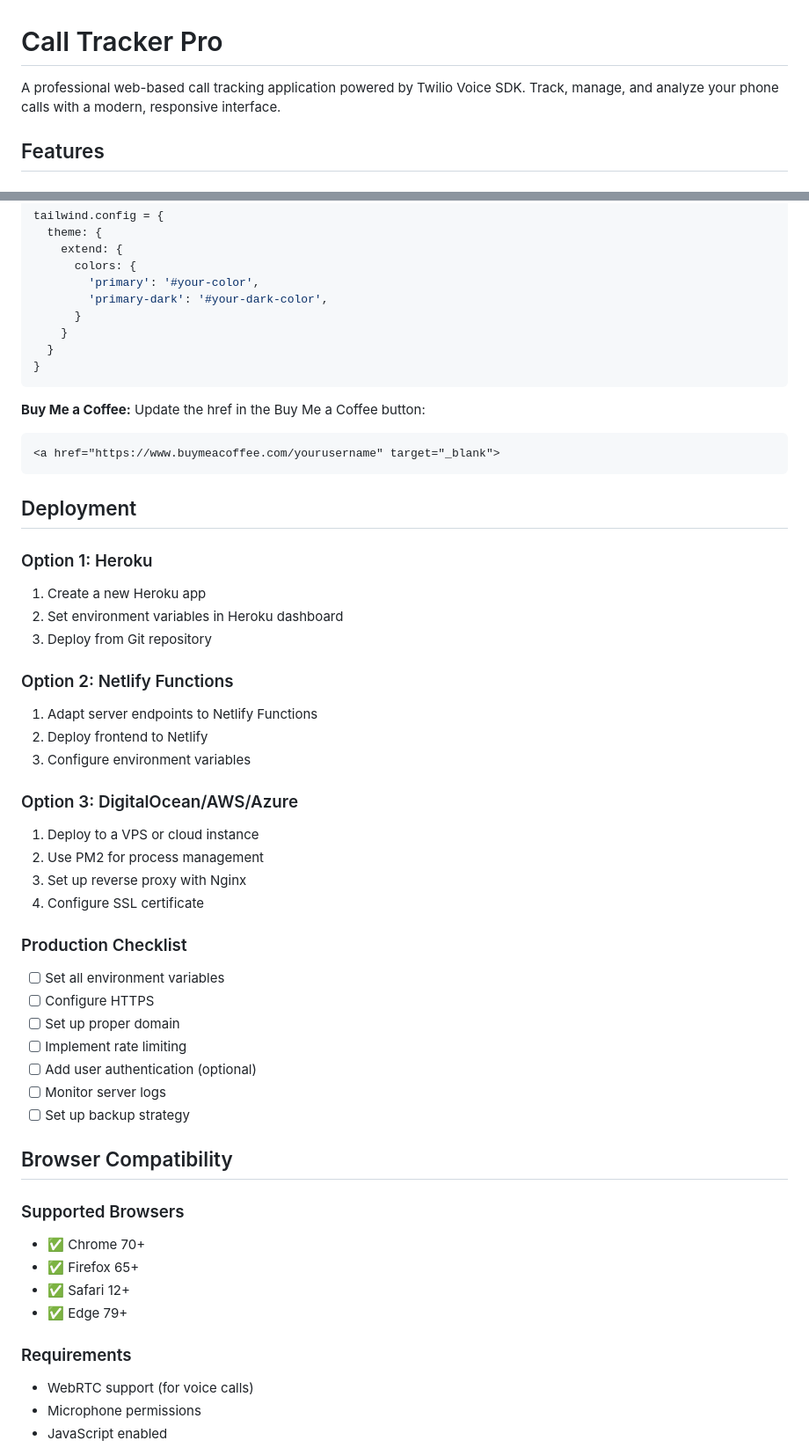
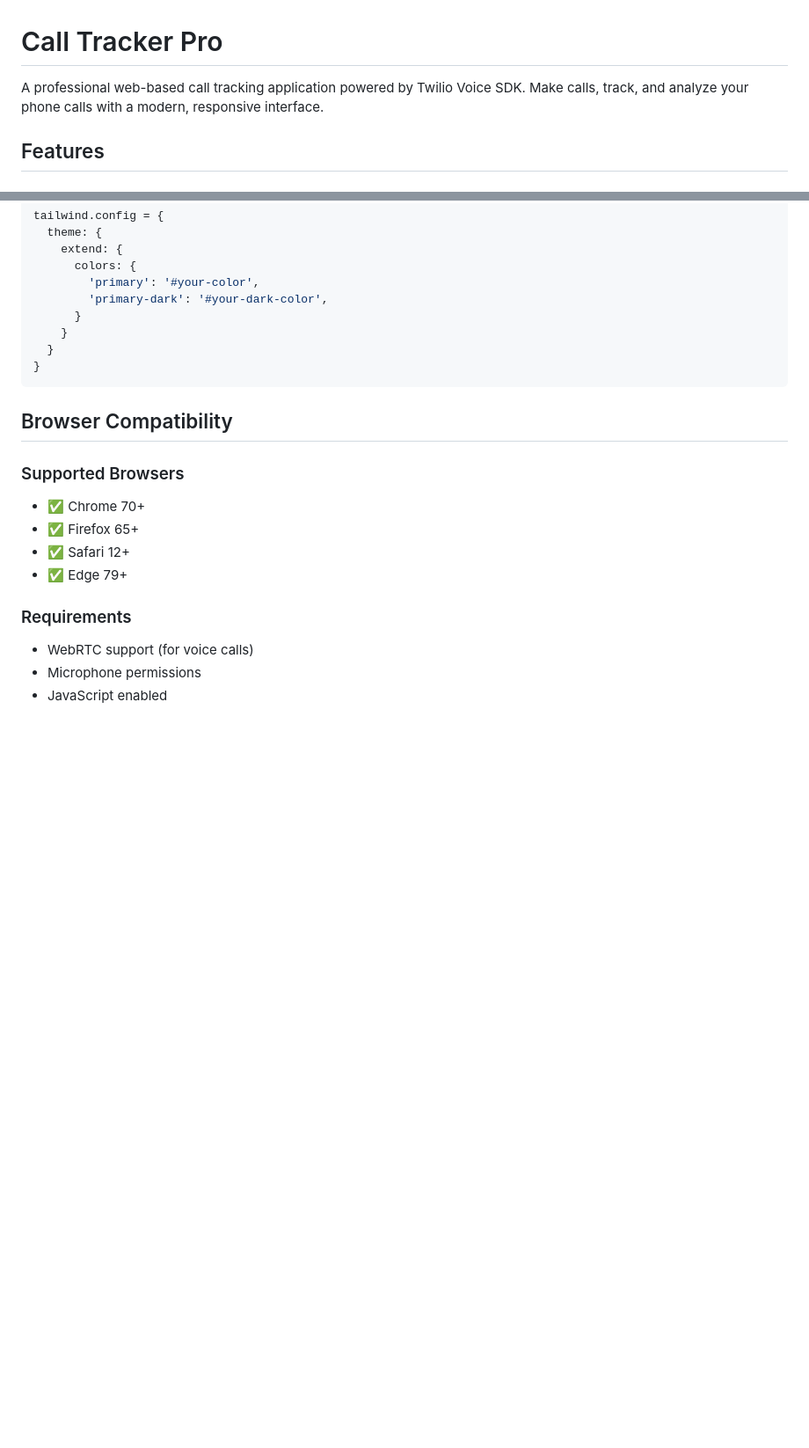
Before and after one commit to vignesh-prakasam/calltracker, a Markdown page: README.md, 2 parts joined by grey strips. Shown: that part at 88% size. GitHub-like rendering; blank space fills up the shorter version.

````diff
--- a/README.md
+++ b/README.md
@@ -1,6 +1,6 @@
 # Call Tracker Pro
 
-A professional web-based call tracking application powered by Twilio Voice SDK. Track, manage, and analyze your phone calls with a modern, responsive interface.
+A professional web-based call tracking application powered by Twilio Voice SDK. Make calls, track, and analyze your phone calls with a modern, responsive interface.
 
 ## Features
 
@@ -191,39 +191,6 @@ tailwind.config = {
 }
 ```
 
-**Buy Me a Coffee:**
-Update the href in the Buy Me a Coffee button:
-```html
-<a href="https://www.buymeacoffee.com/yourusername" target="_blank">
-```
-
-## Deployment
-
-### Option 1: Heroku
-1. Create a new Heroku app
-2. Set environment variables in Heroku dashboard
-3. Deploy from Git repository
-
-### Option 2: Netlify Functions
-1. Adapt server endpoints to Netlify Functions
-2. Deploy frontend to Netlify
-3. Configure environment variables
-
-### Option 3: DigitalOcean/AWS/Azure
-1. Deploy to a VPS or cloud instance
-2. Use PM2 for process management
-3. Set up reverse proxy with Nginx
-4. Configure SSL certificate
-
-### Production Checklist
-- [ ] Set all environment variables
-- [ ] Configure HTTPS
-- [ ] Set up proper domain
-- [ ] Implement rate limiting
-- [ ] Add user authentication (optional)
-- [ ] Monitor server logs
-- [ ] Set up backup strategy
-
 ## Browser Compatibility
 
 ### Supported Browsers
````
